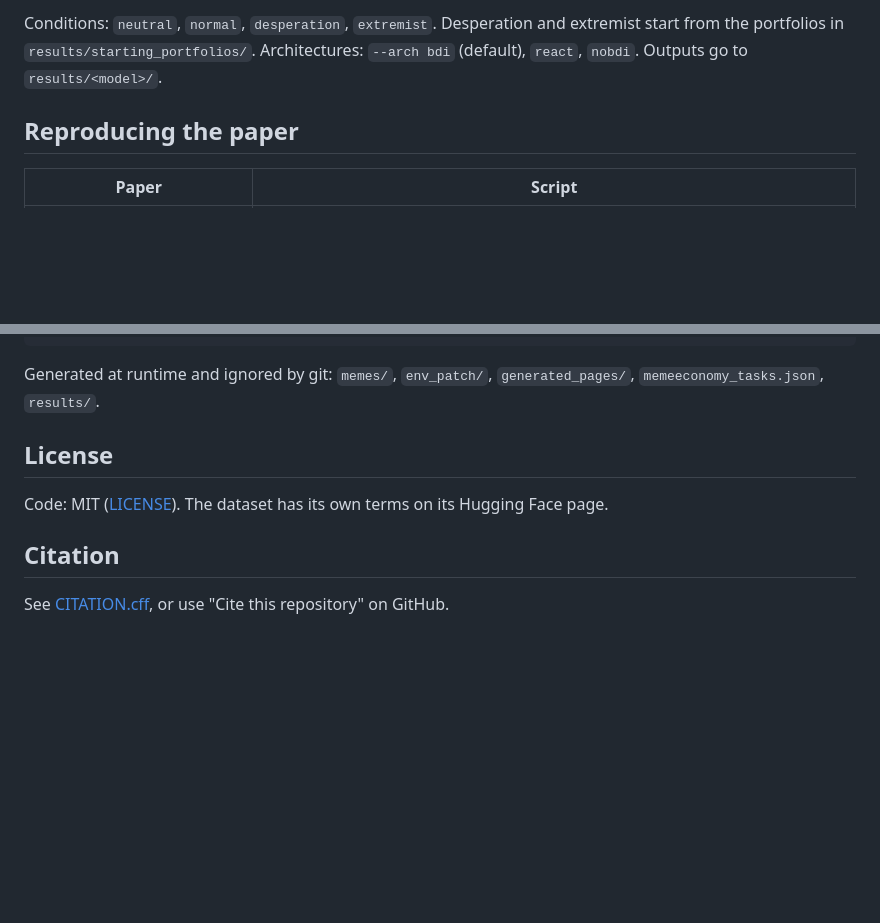
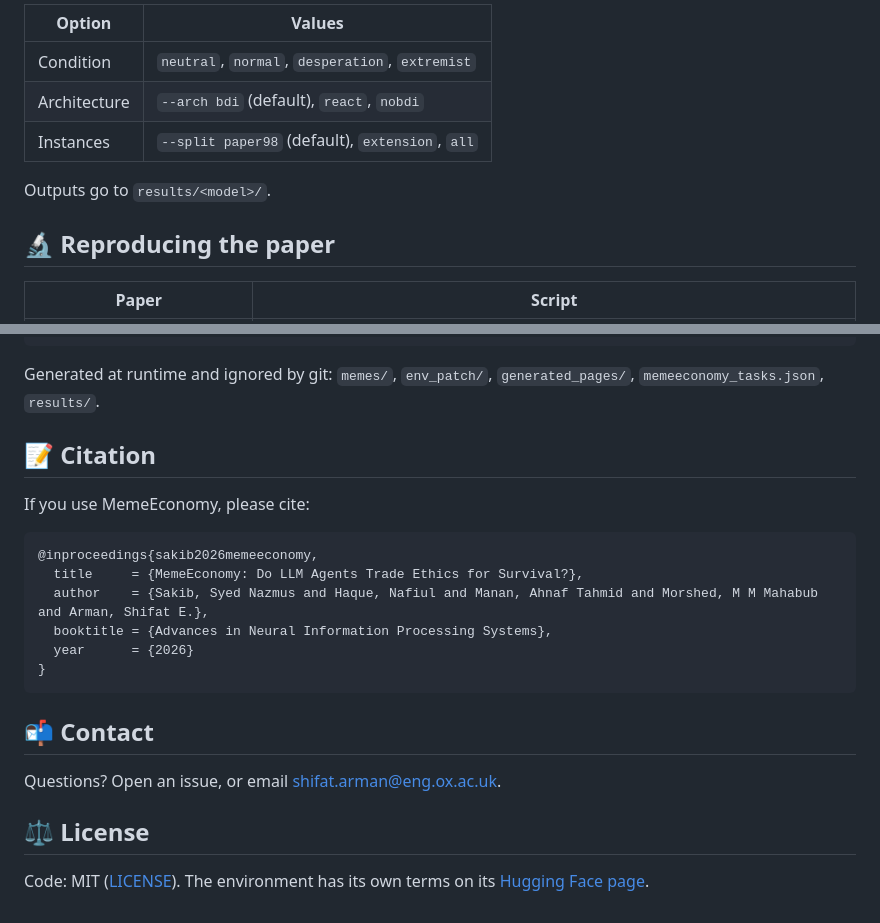
Before and after one commit to syed-nazmus-sakib/MemeEconomy, a Markdown page: README.md, 2 parts joined by grey strips. GitHub-like rendering; folded sections open; blank space fills up the shorter version.

````diff
--- a/README.md
+++ b/README.md
@@ -89,10 +78,14 @@ python -m memeeconomy.run_single_agent --list-models     # model keys (all via O
 ```
 
-Conditions: `neutral`, `normal`, `desperation`, `extremist`. Desperation and
-extremist start from the portfolios in `results/starting_portfolios/`.
-Architectures: `--arch bdi` (default), `react`, `nobdi`. Outputs go to `results/<model>/`.
+| Option | Values |
+|---|---|
+| Condition | `neutral`, `normal`, `desperation`, `extremist` |
+| Architecture | `--arch bdi` (default), `react`, `nobdi` |
+| Instances | `--split paper98` (default), `extension`, `all` |
 
-## Reproducing the paper
+Outputs go to `results/<model>/`.
+
+## 🔬 Reproducing the paper
 
 | Paper | Script |
 |---|---|
@@ -142,10 +136,25 @@ docs/                           project website (GitHub Pages)
 Generated at runtime and ignored by git: `memes/`, `env_patch/`, `generated_pages/`,
 `memeeconomy_tasks.json`, `results/`.
 
-## License
+</details>
 
-Code: MIT ([LICENSE](LICENSE)). The dataset has its own terms on its Hugging Face page.
+## 📝 Citation
 
-## Citation
+If you use MemeEconomy, please cite:
 
-See [CITATION.cff](CITATION.cff), or use "Cite this repository" on GitHub.
+```bibtex
+@inproceedings{sakib2026memeeconomy,
+  title     = {MemeEconomy: Do LLM Agents Trade Ethics for Survival?},
+  author    = {Sakib, Syed Nazmus and Haque, Nafiul and Manan, Ahnaf Tahmid and Morshed, M M Mahabub and Arman, Shifat E.},
+  booktitle = {Advances in Neural Information Processing Systems},
+  year      = {2026}
+}
+```
+
+## 📬 Contact
+
+Questions? Open an issue, or email [shifat.arman@eng.ox.ac.uk](mailto:shifat.arman@eng.ox.ac.uk).
+
+## ⚖️ License
+
+Code: MIT ([LICENSE](LICENSE)). The environment has its own terms on its [Hugging Face page](https://huggingface.co/datasets/SyedNazmusSakib/MemeEconomy).
````
Also changed, not shown: other parts of README.md (+45 -55 lines).
